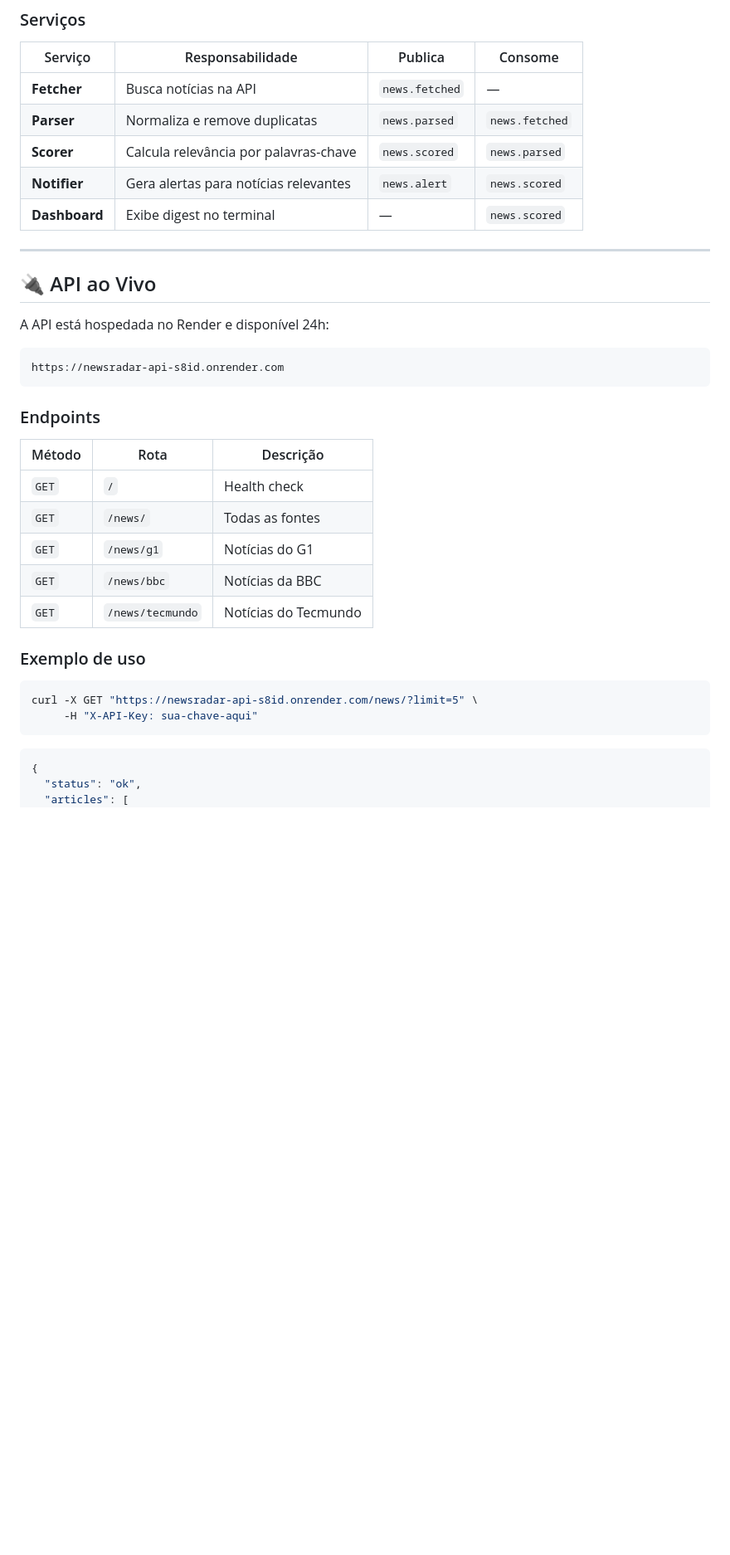
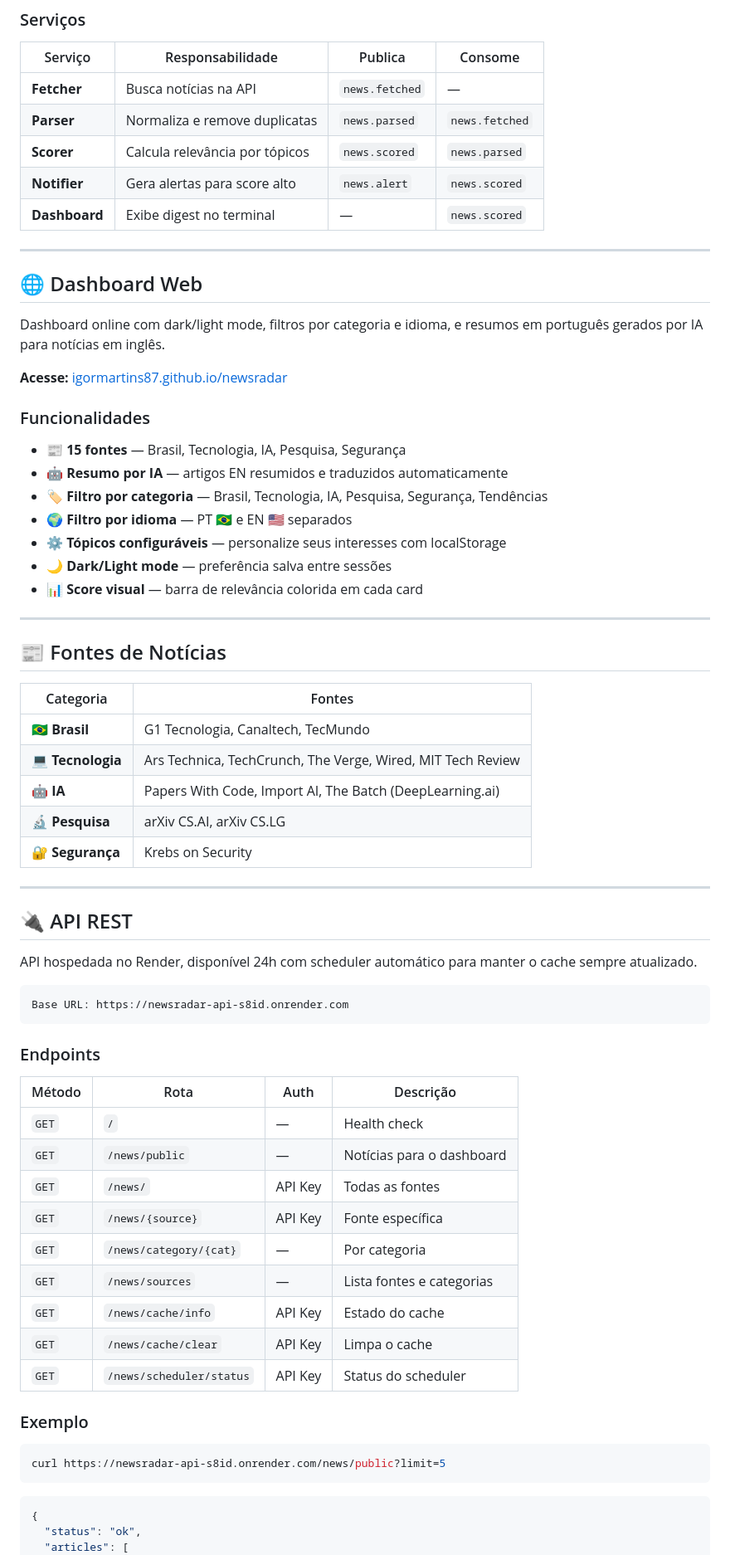
Before and after one commit to igormartins87/newsradar, a Markdown page: README.md, the part around one of its changes. Shown at 83% size. GitHub-like rendering; blank space fills up the shorter version.

````diff
--- a/README.md
+++ b/README.md
@@ -70,35 +75,68 @@ graph TD
 |---|---|---|---|
 | **Fetcher** | Busca notícias na API | `news.fetched` | — |
 | **Parser** | Normaliza e remove duplicatas | `news.parsed` | `news.fetched` |
-| **Scorer** | Calcula relevância por palavras-chave | `news.scored` | `news.parsed` |
-| **Notifier** | Gera alertas para notícias relevantes | `news.alert` | `news.scored` |
+| **Scorer** | Calcula relevância por tópicos | `news.scored` | `news.parsed` |
+| **Notifier** | Gera alertas para score alto | `news.alert` | `news.scored` |
 | **Dashboard** | Exibe digest no terminal | — | `news.scored` |
 
 ---
 
-## 🔌 API ao Vivo
+## 🌐 Dashboard Web
 
-A API está hospedada no Render e disponível 24h:
+Dashboard online com dark/light mode, filtros por categoria e idioma, e resumos em português gerados por IA para notícias em inglês.
+
+**Acesse:** [igormartins87.github.io/newsradar](https://igormartins87.github.io/newsradar)
+
+### Funcionalidades
+
+- 📰 **15 fontes** — Brasil, Tecnologia, IA, Pesquisa, Segurança
+- 🤖 **Resumo por IA** — artigos EN resumidos e traduzidos automaticamente
+- 🏷️ **Filtro por categoria** — Brasil, Tecnologia, IA, Pesquisa, Segurança, Tendências
+- 🌍 **Filtro por idioma** — PT 🇧🇷 e EN 🇺🇸 separados
+- ⚙️ **Tópicos configuráveis** — personalize seus interesses com localStorage
+- 🌙 **Dark/Light mode** — preferência salva entre sessões
+- 📊 **Score visual** — barra de relevância colorida em cada card
+
+---
+
+## 📰 Fontes de Notícias
+
+| Categoria | Fontes |
+|---|---|
+| 🇧🇷 **Brasil** | G1 Tecnologia, Canaltech, TecMundo |
+| 💻 **Tecnologia** | Ars Technica, TechCrunch, The Verge, Wired, MIT Tech Review |
+| 🤖 **IA** | Papers With Code, Import AI, The Batch (DeepLearning.ai) |
+| 🔬 **Pesquisa** | arXiv CS.AI, arXiv CS.LG |
+| 🔐 **Segurança** | Krebs on Security |
+
+---
+
+## 🔌 API REST
+
+API hospedada no Render, disponível 24h com scheduler automático para manter o cache sempre atualizado.
 
 ```
-https://newsradar-api-s8id.onrender.com
+Base URL: https://newsradar-api-s8id.onrender.com
 ```
 
 ### Endpoints
 
-| Método | Rota | Descrição |
-|---|---|---|
-| `GET` | `/` | Health check |
-| `GET` | `/news/` | Todas as fontes |
-| `GET` | `/news/g1` | Notícias do G1 |
-| `GET` | `/news/bbc` | Notícias da BBC |
-| `GET` | `/news/tecmundo` | Notícias do Tecmundo |
+| Método | Rota | Auth | Descrição |
+|---|---|---|---|
+| `GET` | `/` | — | Health check |
+| `GET` | `/news/public` | — | Notícias para o dashboard |
+| `GET` | `/news/` | API Key | Todas as fontes |
+| `GET` | `/news/{source}` | API Key | Fonte específica |
+| `GET` | `/news/category/{cat}` | — | Por categoria |
+| `GET` | `/news/sources` | — | Lista fontes e categorias |
+| `GET` | `/news/cache/info` | API Key | Estado do cache |
+| `GET` | `/news/cache/clear` | API Key | Limpa o cache |
+| `GET` | `/news/scheduler/status` | API Key | Status do scheduler |
 
-### Exemplo de uso
+### Exemplo
 
 ```bash
-curl -X GET "https://newsradar-api-s8id.onrender.com/news/?limit=5" \
-     -H "X-API-Key: sua-chave-aqui"
+curl https://newsradar-api-s8id.onrender.com/news/public?limit=5
 ```
 
 ```json
````
Also changed, not shown: other parts of README.md (+135 -120 lines).
